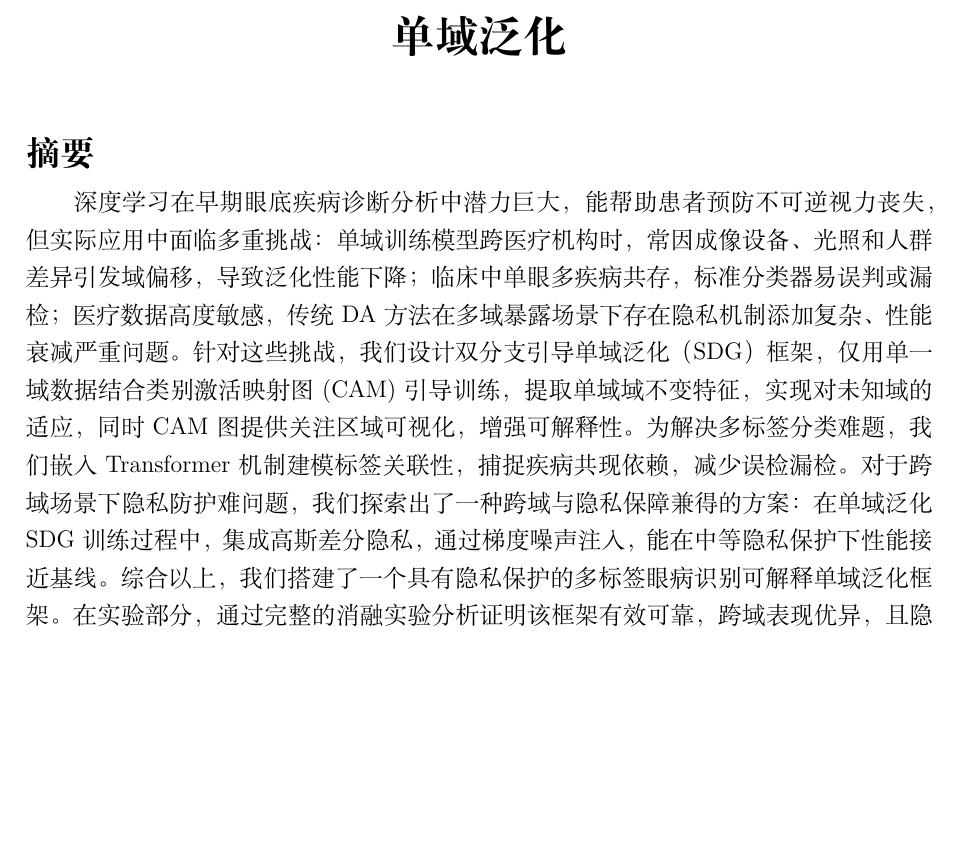
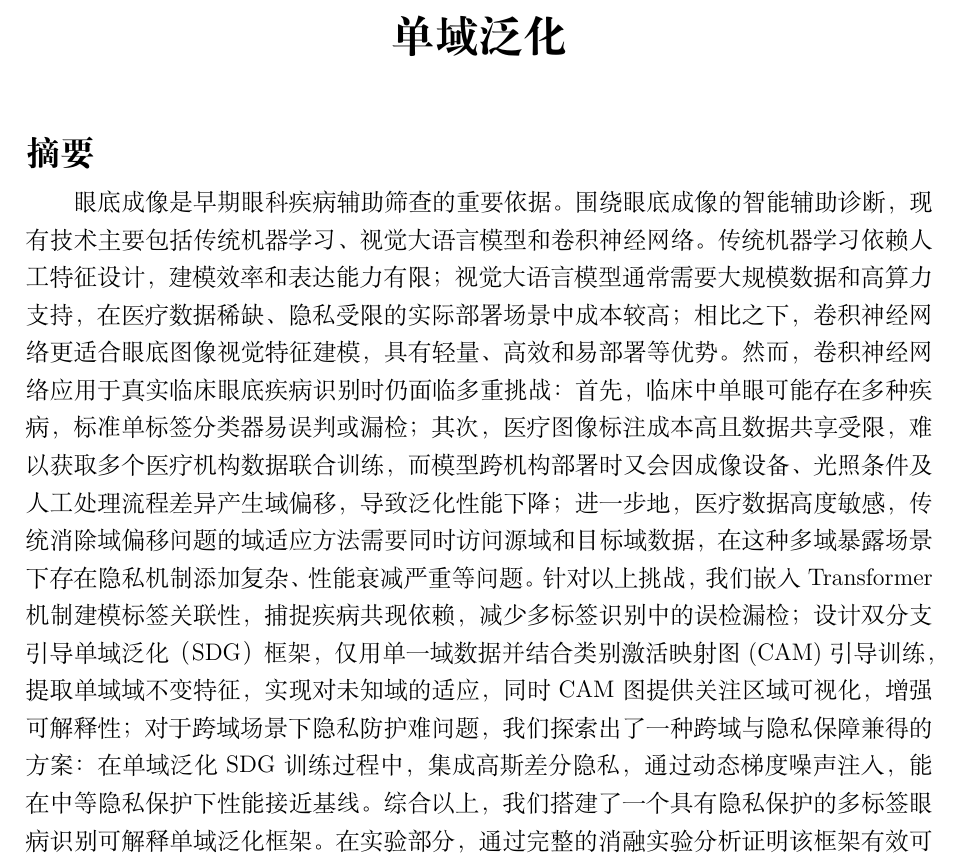
Before and after one commit to rexsaaa/sdg_latex, a LaTeX document (main.tex, which reads sections/00_frontmatter.tex): part of page 1 of 21, cut so that both start at the same text, the shorter picture padded with empty space. Compiled offline with XeLaTeX.

Commit message:
摘要稿v1

```diff
--- a/sections/00_frontmatter.tex
+++ b/sections/00_frontmatter.tex
@@ -1,5 +1,5 @@
 \section*{摘要}\label{ux6458ux8981}
 
-深度学习在早期眼底疾病诊断分析中潜力巨大，能帮助患者预防不可逆视力丧失，但实际应用中面临多重挑战：单域训练模型跨医疗机构时，常因成像设备、光照和人群差异引发域偏移，导致泛化性能下降；临床中单眼多疾病共存，标准分类器易误判或漏检；医疗数据高度敏感，传统DA方法在多域暴露场景下存在隐私机制添加复杂、性能衰减严重问题。针对这些挑战，我们设计双分支引导单域泛化（SDG）框架，仅用单一域数据结合类别激活映射图(CAM)引导训练，提取单域域不变特征，实现对未知域的适应，同时CAM图提供关注区域可视化，增强可解释性。为解决多标签分类难题，我们嵌入Transformer机制建模标签关联性，捕捉疾病共现依赖，减少误检漏检。对于跨域场景下隐私防护难问题，我们探索出了一种跨域与隐私保障兼得的方案：在单域泛化SDG训练过程中，集成高斯差分隐私，通过梯度噪声注入，能在中等隐私保护下性能接近基线。综合以上，我们搭建了一个具有隐私保护的多标签眼病识别可解释单域泛化框架。在实验部分，通过完整的消融实验分析证明该框架有效可靠，跨域表现优异，且隐私模式下性能衰减可控。
+眼底成像是早期眼科疾病辅助筛查的重要依据。围绕眼底成像的智能辅助诊断，现有技术主要包括传统机器学习、视觉大语言模型和卷积神经网络。传统机器学习依赖人工特征设计，建模效率和表达能力有限；视觉大语言模型通常需要大规模数据和高算力支持，在医疗数据稀缺、隐私受限的实际部署场景中成本较高；相比之下，卷积神经网络更适合眼底图像视觉特征建模，具有轻量、高效和易部署等优势。然而，卷积神经网络应用于真实临床眼底疾病识别时仍面临多重挑战：首先，临床中单眼可能存在多种疾病，标准单标签分类器易误判或漏检；其次，医疗图像标注成本高且数据共享受限，难以获取多个医疗机构数据联合训练，而模型跨机构部署时又会因成像设备、光照条件及人工处理流程差异产生域偏移，导致泛化性能下降；进一步地，医疗数据高度敏感，传统消除域偏移问题的域适应方法需要同时访问源域和目标域数据，在这种多域暴露场景下存在隐私机制添加复杂、性能衰减严重等问题。针对以上挑战，我们嵌入Transformer机制建模标签关联性，捕捉疾病共现依赖，减少多标签识别中的误检漏检；设计双分支引导单域泛化（SDG）框架，仅用单一域数据并结合类别激活映射图(CAM)引导训练，提取单域域不变特征，实现对未知域的适应，同时CAM图提供关注区域可视化，增强可解释性；对于跨域场景下隐私防护难问题，我们探索出了一种跨域与隐私保障兼得的方案：在单域泛化SDG训练过程中，集成高斯差分隐私，通过动态梯度噪声注入，能在中等隐私保护下性能接近基线。综合以上，我们搭建了一个具有隐私保护的多标签眼病识别可解释单域泛化框架。在实验部分，通过完整的消融实验分析证明该框架有效可靠，跨域表现优异，且隐私模式下性能衰减可控。
 
 \noindent\textbf{关键词：}\textbf{Domain Generalization; Multi-Label Ocular Disease Recognition; Data Privacy; Interpretability}
```
